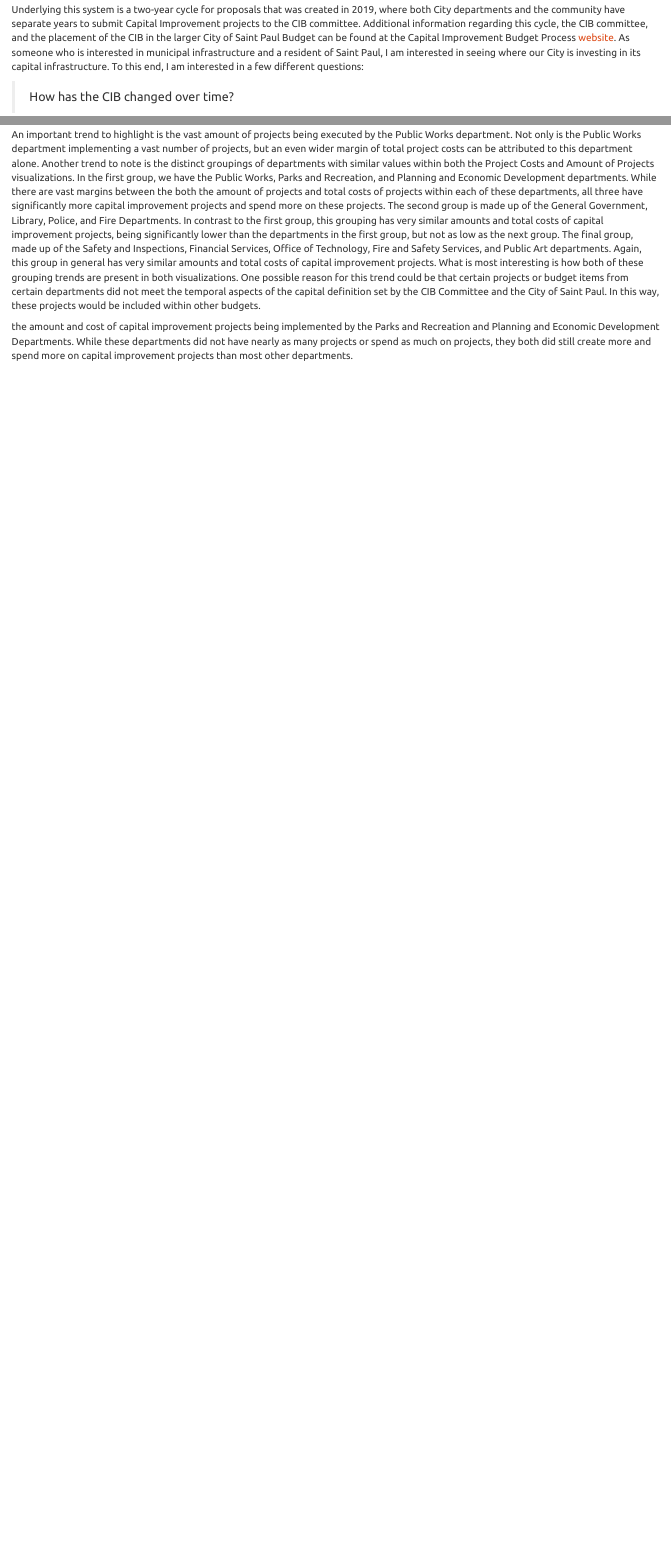
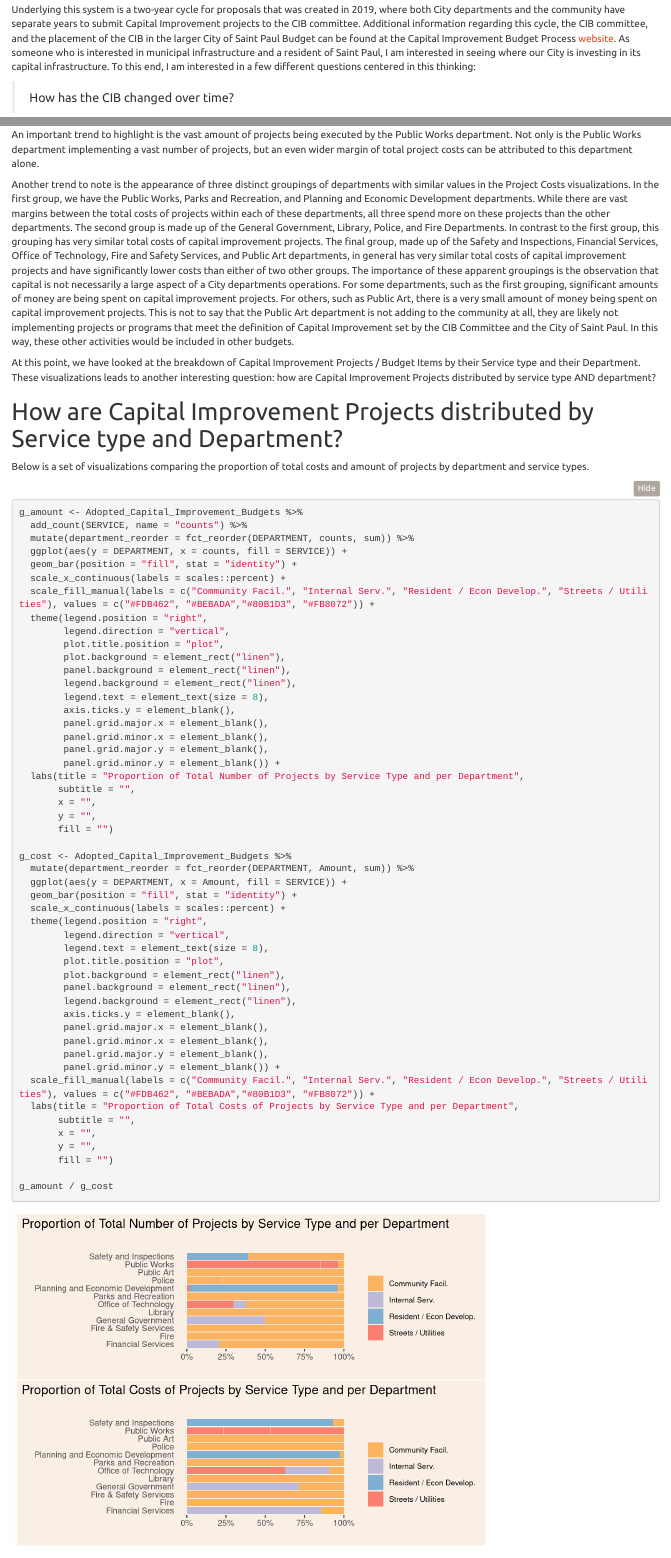
Before and after one commit to jfortin105/stpaul_capital_budget, an R Markdown document (project_draft.Rmd): the page in a window 1100 px wide, from 920 px down before the commit and from 940 px down after it, so that both start at the same text, and a second part further down, joined at a grey line. Rendered offline with R 4.5, knitr and Pandoc, with nearby package versions; folded parts are opened.

Commit message:
3/8- 11:37 am

````diff
--- a/project_draft.Rmd
+++ b/project_draft.Rmd
@@ -41,7 +41,7 @@ The Capital Improvement Budget is the system that the City of Saint Paul uses to
 > “ Projects are eligible if they finance the acquisition, betterment, physical development, redevelopment and other improvement of City-owned land and buildings, and have a useful life of at least ten years.”
 
 Underlying this system is a two-year cycle for proposals that was created in 2019, where both City departments and the community have separate years to submit Capital Improvement projects to the CIB committee. Additional information regarding this cycle, the CIB committee, and the placement of the CIB in the larger City of Saint Paul Budget can be found at the Capital Improvement Budget Process [website](https://www.stpaul.gov/departments/financial-services/capital-improvement-budget-process).
-As someone who is interested in municipal infrastructure and a resident of Saint Paul, I am interested in seeing where our City is investing in its capital infrastructure. To this end, I am interested in a few different questions:
+As someone who is interested in municipal infrastructure and a resident of Saint Paul, I am interested in seeing where our City is investing in its capital infrastructure. To this end, I am interested in a few different questions centered in this thinking:
 
 > How has the CIB changed over time?
 
@@ -177,7 +177,64 @@ g4 <- Adopted_Capital_Improvement_Budgets %>%
  department_g
 ```
 
-An important trend to highlight is the vast amount of projects being executed by the Public Works department. Not only is the Public Works department implementing a vast number of projects, but an even wider margin of total project costs can be attributed to this department alone. Another trend to note is
-the distinct groupings of departments with similar values within both the Project Costs and Amount of Projects visualizations. In the first group, we have the Public Works, Parks and Recreation, and Planning and Economic Development departments. While there are vast margins between the both the amount of projects and total costs of projects within each of these departments, all three have significantly more capital improvement projects and spend more on these projects. The second group is made up of the General Government, Library, Police, and Fire Departments. In contrast to the first group, this grouping has very similar amounts and total costs of capital improvement projects, being significantly lower than the departments in the first group, but not as low as the next group. The final group, made up of the Safety and Inspections, Financial Services, Office of Technology, Fire and Safety Services, and Public Art departments. Again, this group in general has very similar amounts and total costs of capital improvement projects. What is most interesting is how both of these grouping trends are present in both visualizations. One possible reason for this trend could be that certain projects or budget items from certain departments did not meet the temporal aspects of the capital definition set by the CIB Committee and the City of Saint Paul. In this way, these projects would be included within other budgets.
+An important trend to highlight is the vast amount of projects being executed by the Public Works department. Not only is the Public Works department implementing a vast number of projects, but an even wider margin of total project costs can be attributed to this department alone.
 
-the amount and cost of capital improvement projects being implemented by the Parks and Recreation and Planning and Economic Development Departments. While these departments did not have nearly as many projects or spend as much on projects, they both did still create more and spend more on capital improvement projects than most other departments.
+Another trend to note is the appearance of three distinct groupings of departments with similar values in the Project Costs visualizations. In the first group, we have the Public Works, Parks and Recreation, and Planning and Economic Development departments. While there are vast margins between the total costs of projects within each of these departments, all three spend more on these projects than the other departments. The second group is made up of the General Government, Library, Police, and Fire Departments. In contrast to the first group, this grouping has very similar total costs of capital improvement projects. The final group, made up of the Safety and Inspections, Financial Services, Office of Technology, Fire and Safety Services, and Public Art departments, in general has very similar total costs of capital improvement projects and have significantly lower costs than either of two other groups. The importance of these apparent groupings is the observation that capital is not necessarily a large aspect of a City departments operations. For some departments, such as the first grouping, significant amounts of money are being spent on capital improvement projects. For others, such as Public Art, there is a very small amount of money being spent on capital improvement projects. This is not to say that the Public Art department is not adding to the community at all, they are likely not implementing projects or programs that meet the definition of Capital Improvement set by the CIB Committee and the City of Saint Paul. In this way, these other activities would be included in other budgets.
+
+At this point, we have looked at the breakdown of Capital Improvement Projects / Budget Items by their Service type and their Department. These visualizations leads to another interesting question: how are Capital Improvement Projects distributed by service type AND department?
+
+# How are Capital Improvement Projects distributed by Service type and Department?
+
+Below is a set of visualizations comparing the proportion of total costs and amount of projects by department and service types.
+
+```{r}
+g_amount <- Adopted_Capital_Improvement_Budgets %>%
+  add_count(SERVICE, name = "counts") %>%
+  mutate(department_reorder = fct_reorder(DEPARTMENT, counts, sum)) %>%
+  ggplot(aes(y = DEPARTMENT, x = counts, fill = SERVICE)) +
+  geom_bar(position = "fill", stat = "identity") +
+  scale_x_continuous(labels = scales::percent) +
+  scale_fill_manual(labels = c("Community Facil.", "Internal Serv.", "Resident / Econ Develop.", "Streets / Utilities"), values = c("#FDB462", "#BEBADA","#80B1D3", "#FB8072")) +
+  theme(legend.position = "right",
+        legend.direction = "vertical",
+        plot.title.position = "plot",
+        plot.background = element_rect("linen"),
+        panel.background = element_rect("linen"),
+        legend.background = element_rect("linen"),
+        legend.text = element_text(size = 8),
+        axis.ticks.y = element_blank(),
+        panel.grid.major.x = element_blank(),
+        panel.grid.minor.x = element_blank(),
+        panel.grid.major.y = element_blank(),
+        panel.grid.minor.y = element_blank()) +
+  labs(title = "Proportion of Total Number of Projects by Service Type and per Department",
+       subtitle = "",
+       x = "",
+       y = "",
+       fill = "")
+
+g_cost <- Adopted_Capital_Improvement_Budgets %>%
+  mutate(department_reorder = fct_reorder(DEPARTMENT, Amount, sum)) %>%
+  ggplot(aes(y = DEPARTMENT, x = Amount, fill = SERVICE)) +
+  geom_bar(position = "fill", stat = "identity") +
+  scale_x_continuous(labels = scales::percent) +
+  theme(legend.position = "right",
+        legend.direction = "vertical",
+        legend.text = element_text(size = 8),
+        plot.title.position = "plot",
+        plot.background = element_rect("linen"),
+        panel.background = element_rect("linen"),
+        legend.background = element_rect("linen"),
+        axis.ticks.y = element_blank(),
+        panel.grid.major.x = element_blank(),
+        panel.grid.minor.x = element_blank(),
+        panel.grid.major.y = element_blank(),
+        panel.grid.minor.y = element_blank()) +
+  scale_fill_manual(labels = c("Community Facil.", "Internal Serv.", "Resident / Econ Develop.", "Streets / Utilities"), values = c("#FDB462", "#BEBADA","#80B1D3", "#FB8072")) +
+  labs(title = "Proportion of Total Costs of Projects by Service Type and per Department",
+       subtitle = "",
+       x = "",
+       y = "",
+       fill = "")
+
+g_amount / g_cost
````
Also changed, not shown: data_experimentation.Rmd (+19 -13 lines), data_experimentation.html, data_experimentation.md, data_experimentation_files/figure-html/unnamed-chunk-5-1.png, data_experimentation_files/figure-html/unnamed-chunk-6-1.png (added), project_draft.html, project_draft.md, project_draft_files/figure-html/unnamed-chunk-6-1.png (added), project_draft_files/figure-html/unnamed-chunk-7-1.png (added), project_draft.Rmd (5 more changed lines).
